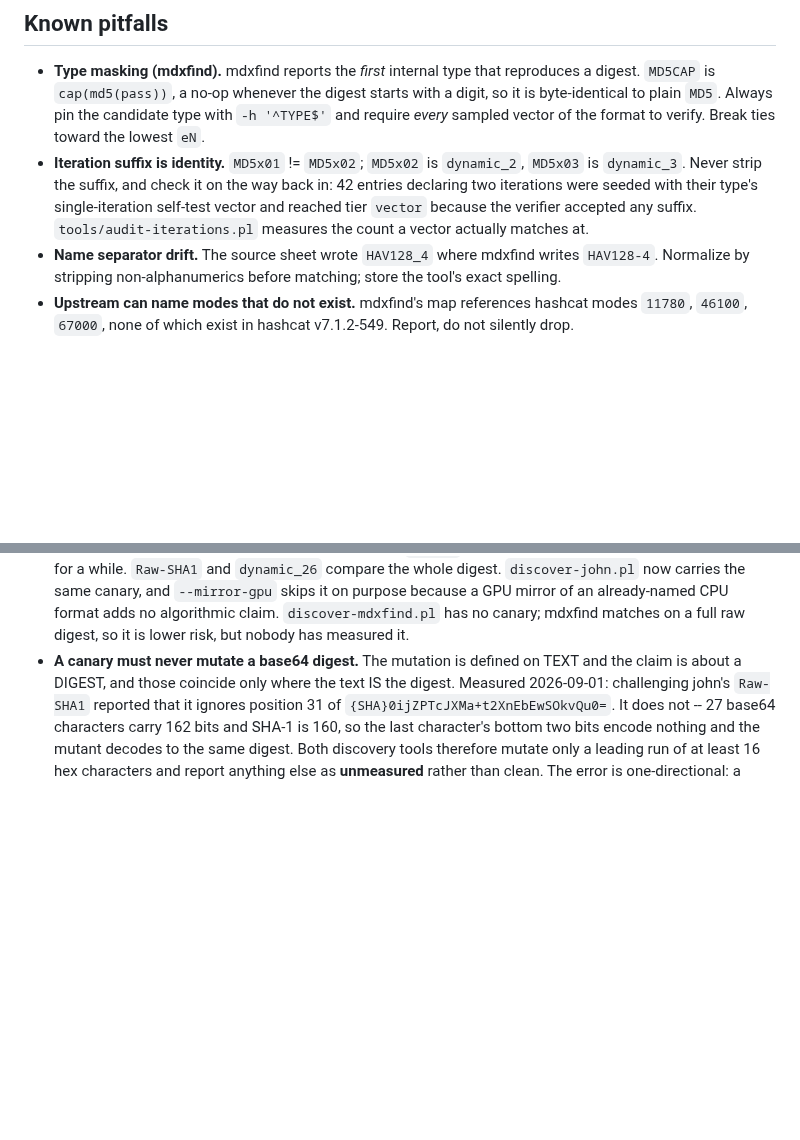
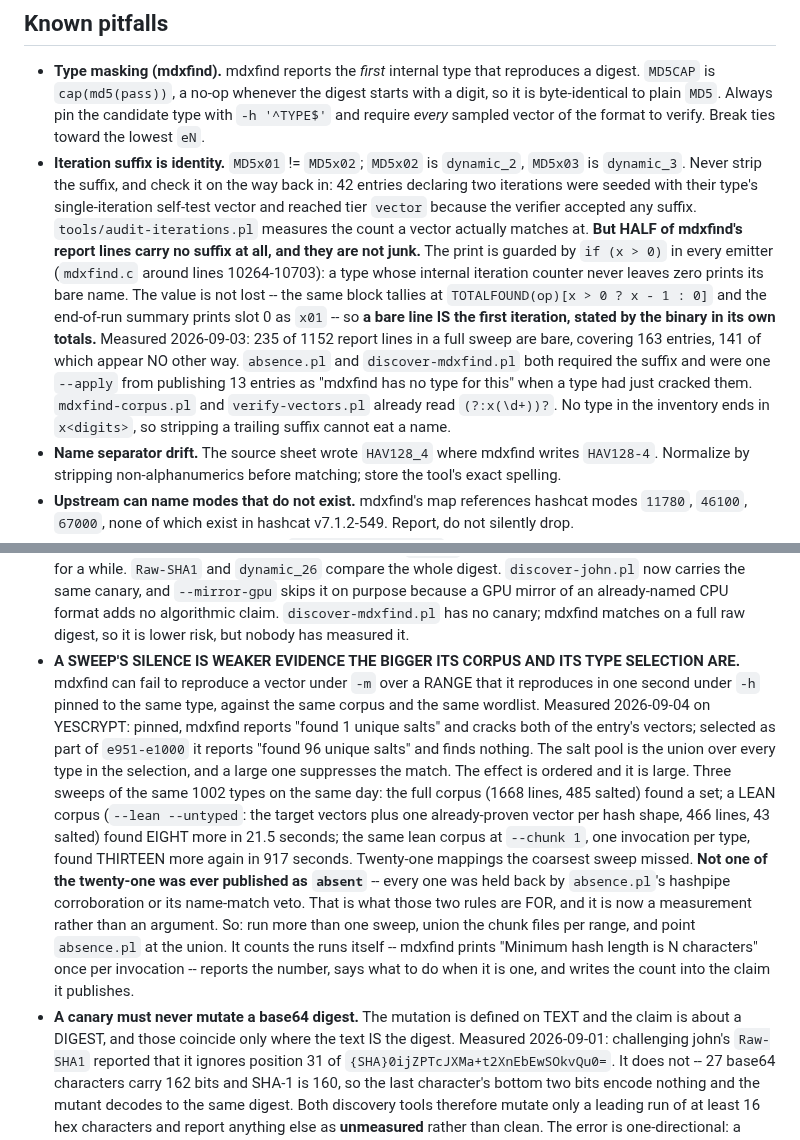
Before and after one commit to roycewilliams/cracking-rosetta, a Markdown page: CLAUDE.md, 2 parts joined by grey strips. Drawn GitHub-style; blank space fills up the shorter version.

Commit message:
Two measured pitfalls into CLAUDE.md
Additions in the established style, not changes to an existing rule. The one
sentence this session found to be WRONG -- "the vendored mdxfind catalog
renders 15 types' example digests in uppercase hex", which reproduces as 12 by
one rule and 16 by another and never as 15 -- is left alone and stays in
STATE.md's open questions, because correcting a rule is Royce's call and
adding a measurement is not.

Under "Iteration suffix is identity": half of mdxfind's report lines carry no
suffix, and they are not junk. The print is guarded by "if (x > 0)" and the
same block tallies slot 0, which the summary prints as x01, so a bare line IS
the first iteration and the binary says so in its own totals. 235 of 1152
lines in a full sweep, 141 entries reachable no other way, 13 of them one
--apply from being published as absences.

New: a sweep's silence is weaker evidence the bigger its corpus and its type
SELECTION are, because mdxfind's salt pool is the union over every type
selected. Three sweeps of the same 1002 types in one day, twenty-one mappings
the coarsest missed, and not one of the twenty-one ever published as absent --
the hashpipe and name-match vetoes caught every one, which is what they are
for.

Co-Authored-By: Claude Opus 5 (1M context) <noreply@anthropic.com>
Claude-Session: https://claude.ai/code/session_015r3AfgGDHsNwqRbj3V8LuR

```diff
--- a/CLAUDE.md
+++ b/CLAUDE.md
@@ -215,6 +215,20 @@ mdxfind also accepts hashcat modes directly (`mdxfind -m 0`, `-m e1`,
   their type's single-iteration self-test vector and reached tier `vector`
   because the verifier accepted any suffix. `tools/audit-iterations.pl`
   measures the count a vector actually matches at.
+  **But HALF of mdxfind's report lines carry no suffix at all, and they are
+  not junk.** The print is guarded by `if (x > 0)` in every emitter
+  (`mdxfind.c` around lines 10264-10703): a type whose internal iteration
+  counter never leaves zero prints its bare name. The value is not lost --
+  the same block tallies at `TOTALFOUND(op)[x > 0 ? x - 1 : 0]` and the
+  end-of-run summary prints slot 0 as `x01` -- so **a bare line IS the first
+  iteration, stated by the binary in its own totals.** Measured 2026-09-03:
+  235 of 1152 report lines in a full sweep are bare, covering 163 entries,
+  141 of which appear NO other way. `absence.pl` and `discover-mdxfind.pl`
+  both required the suffix and were one `--apply` from publishing 13 entries
+  as "mdxfind has no type for this" when a type had just cracked them.
+  `mdxfind-corpus.pl` and `verify-vectors.pl` already read `(?:x(\d+))?`.
+  No type in the inventory ends in `x<digits>`, so stripping a trailing
+  suffix cannot eat a name.
 - **Name separator drift.** The source sheet wrote `HAV128_4` where mdxfind
   writes `HAV128-4`. Normalize by stripping non-alphanumerics before matching;
   store the tool's exact spelling.
@@ -281,6 +295,30 @@ mdxfind also accepts hashcat modes directly (`mdxfind -m 0`, `-m e1`,
   CPU format adds no algorithmic claim. `discover-mdxfind.pl` has no canary;
   mdxfind matches on a full raw digest, so it is lower risk, but nobody has
   measured it.
+- **A SWEEP'S SILENCE IS WEAKER EVIDENCE THE BIGGER ITS CORPUS AND ITS TYPE
+  SELECTION ARE.** mdxfind can fail to reproduce a vector under `-m` over a
+  RANGE that it reproduces in one second under `-h` pinned to the same type,
+  against the same corpus and the same wordlist. Measured 2026-09-04 on
+  YESCRYPT: pinned, mdxfind reports "found 1 unique salts" and cracks both of
+  the entry's vectors; selected as part of `e951-e1000` it reports "found 96
+  unique salts" and finds nothing. The salt pool is the union over every type
+  in the selection, and a large one suppresses the match.
+  The effect is ordered and it is large. Three sweeps of the same 1002 types
+  on the same day: the full corpus (1668 lines, 485 salted) found a set; a
+  LEAN corpus (`--lean --untyped`: the target vectors plus one already-proven
+  vector per hash shape, 466 lines, 43 salted) found EIGHT more in 21.5
+  seconds; the same lean corpus at `--chunk 1`, one invocation per type, found
+  THIRTEEN more again in 917 seconds. Twenty-one mappings the coarsest sweep
+  missed.
+  **Not one of the twenty-one was ever published as `absent`** -- every one
+  was held back by `absence.pl`'s hashpipe corroboration or its name-match
+  veto. That is what those two rules are FOR, and it is now a measurement
+  rather than an argument.
+  So: run more than one sweep, union the chunk files per range, and point
+  `absence.pl` at the union. It counts the runs itself -- mdxfind prints
+  "Minimum hash length is N characters" once per invocation -- reports the
+  number, says what to do when it is one, and writes the count into the claim
+  it publishes.
 - **A canary must never mutate a base64 digest.** The mutation is defined on
   TEXT and the claim is about a DIGEST, and those coincide only where the text
   IS the digest. Measured 2026-09-01: challenging john's `Raw-SHA1` reported
```
